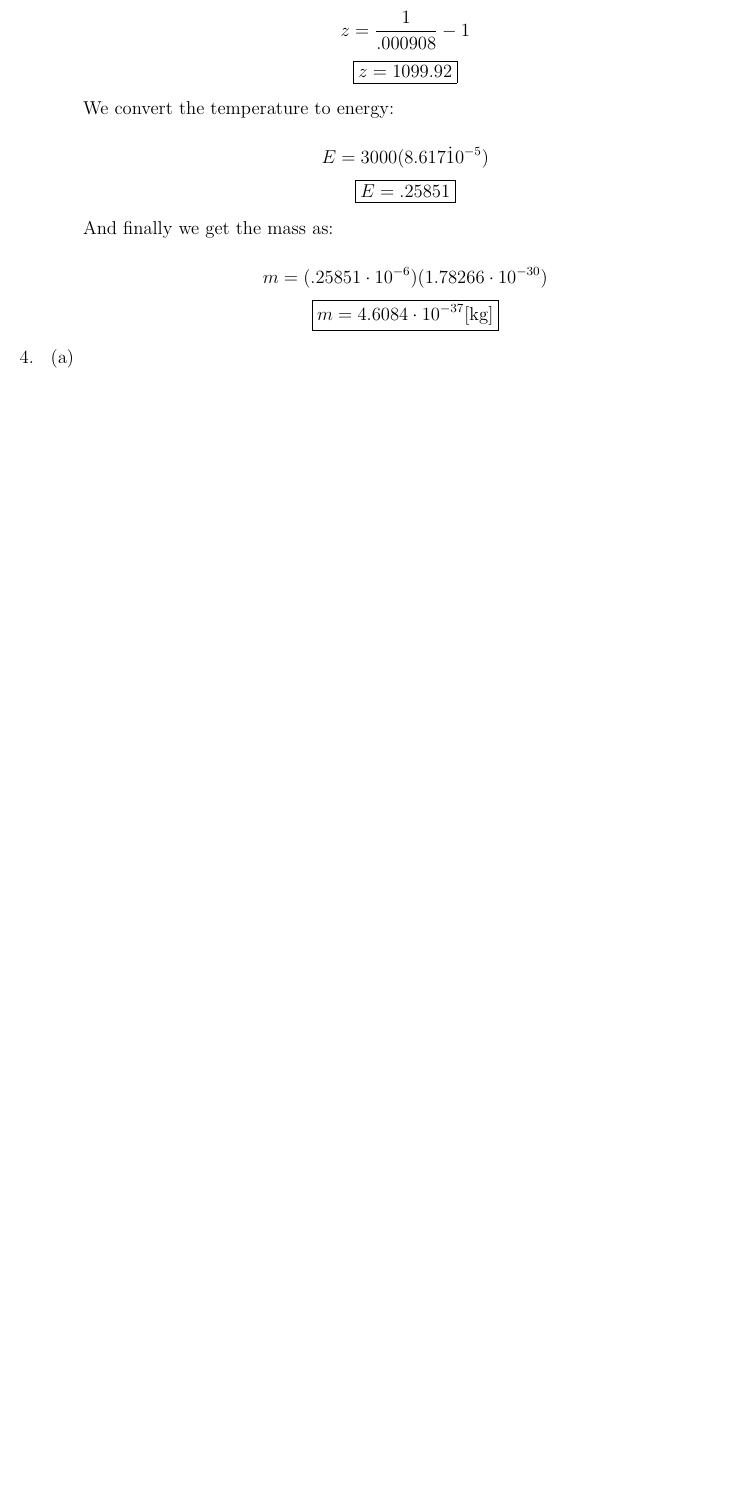
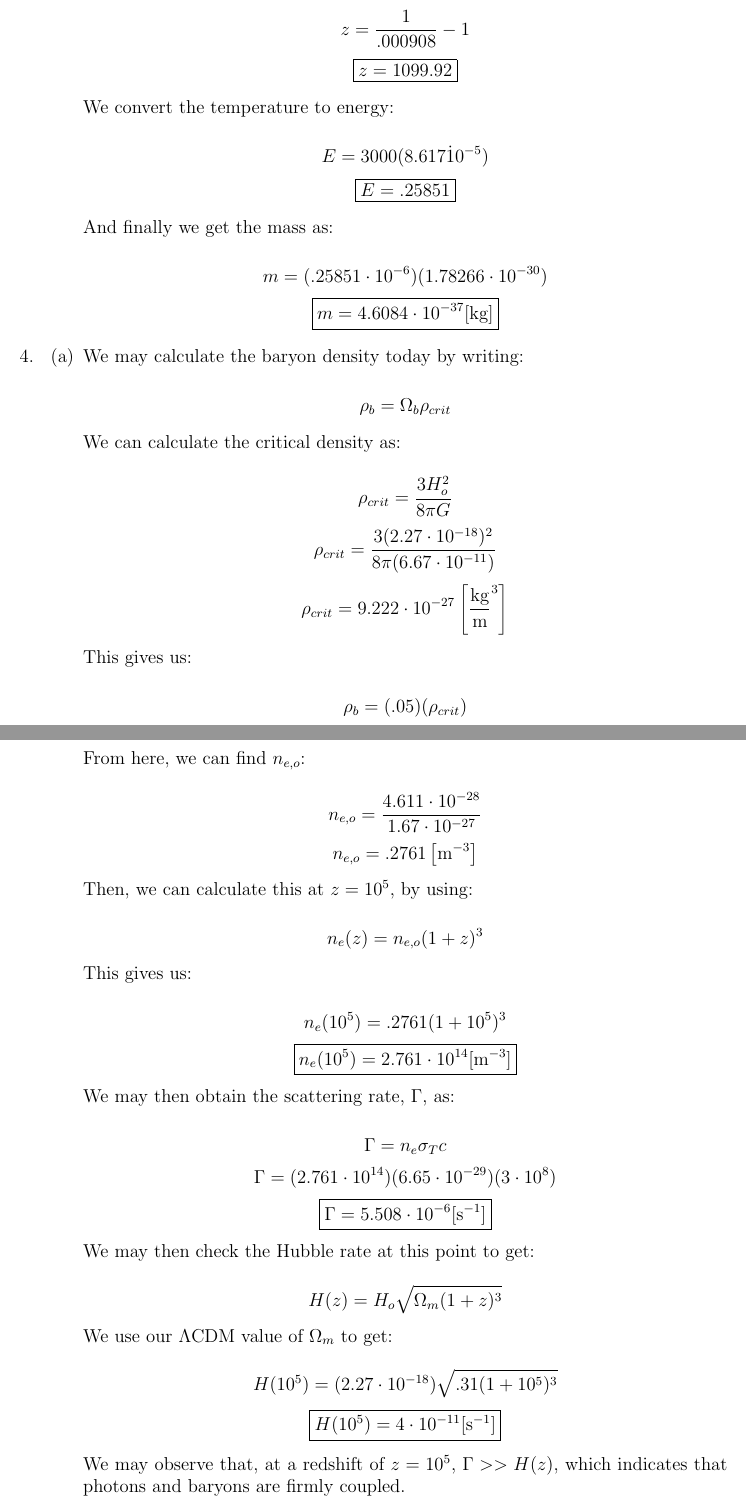
Before and after one commit to MDBrodskiy/General_Relativity, a LaTeX problem sheet (Homework/Homework5.tex): part of page 5 of 5 before the commit and two parts of pages 6 and 7 of 8 after it, the two joined at a grey line, cut so that both start at the same text, the shorter picture padded with empty space. Compiled offline with pdfLaTeX.

Commit message:
completed required part

```diff
--- a/Homework/Homework5.tex
+++ b/Homework/Homework5.tex
@@ -182,6 +223,48 @@
 
     \begin{enumerate}
 
-      \item
+      \item We may calculate the baryon density today by writing:
 
-      \item
+        $$\rho_b=\Omega_b\rho_{crit}$$
+
+        We can calculate the critical density as:
+
+        $$\rho_{crit}=\frac{3H_o^2}{8\pi G}$$
+        $$\rho_{crit}=\frac{3(2.27\cdot10^{-18})^2}{8\pi(6.67\cdot10^{-11})}$$
+        $$\rho_{crit}=9.222\cdot10^{-27}\left[ \si{\kilo\gram\over\meter\cubed} \right]$$
+
+        This gives us:
+
+        $$\rho_b=(.05)(\rho_{crit})$$
+        $$\rho_b=4.611\cdot10^{-28}\left[ \si{\kilo\gram\over\meter\cubed} \right]$$
+
+        From here, we can find $n_{e,o}$:
+
+        $$n_{e,o}=\frac{4.611\cdot10^{-28}}{1.67\cdot10^{-27}}$$
+        $$n_{e,o}=.2761\left[ \si{\per\meter\cubed} \right]$$
+
+        Then, we can calculate this at $z=10^5$, by using:
+
+        $$n_e(z)=n_{e,o}(1+z)^3$$
+
+        This gives us:
+
+        $$n_e(10^5)=.2761(1+10^5)^3$$
+        $$\boxed{n_e(10^5)=2.761\cdot10^{14}[\si{\per\meter\cubed}]}$$
+
+        We may then obtain the scattering rate, $\Gamma$, as:
+
+        $$\Gamma=n_e\sigma_Tc$$
+        $$\Gamma=(2.761\cdot10^{14})(6.65\cdot10^{-29})(3\cdot10^8)$$
+        $$\boxed{\Gamma=5.508\cdot10^{-6}[\si{\per\second}]}$$
+
+        We may then check the Hubble rate at this point to get:
+
+        $$H(z)=H_o\sqrt{\Omega_m(1+z)^3}$$
+
+        We use our $\Lambda$CDM value of $\Omega_m$ to get:
+
+        $$H(10^5)=(2.27\cdot10^{-18})\sqrt{.31(1+10^5)^3}$$
+        $$\boxed{H(10^5)=4\cdot10^{-11}[\si{\per\second}]}$$
+
+        We may observe that, at a redshift of $z=10^5$, $\Gamma>>H(z)$, which indicates that photons and baryons are firmly coupled.
@@ -187,0 +284 @@
+        $$z=\left( \frac{n_{e,o}\sigma_Tc}{H_o\sqrt{\Omega_m}} \right)^{-\frac{3}{2}}-1$$
```
Also changed, not shown: Homework/Homework5.pdf, Homework/Homework5.tex (67 more changed lines).
